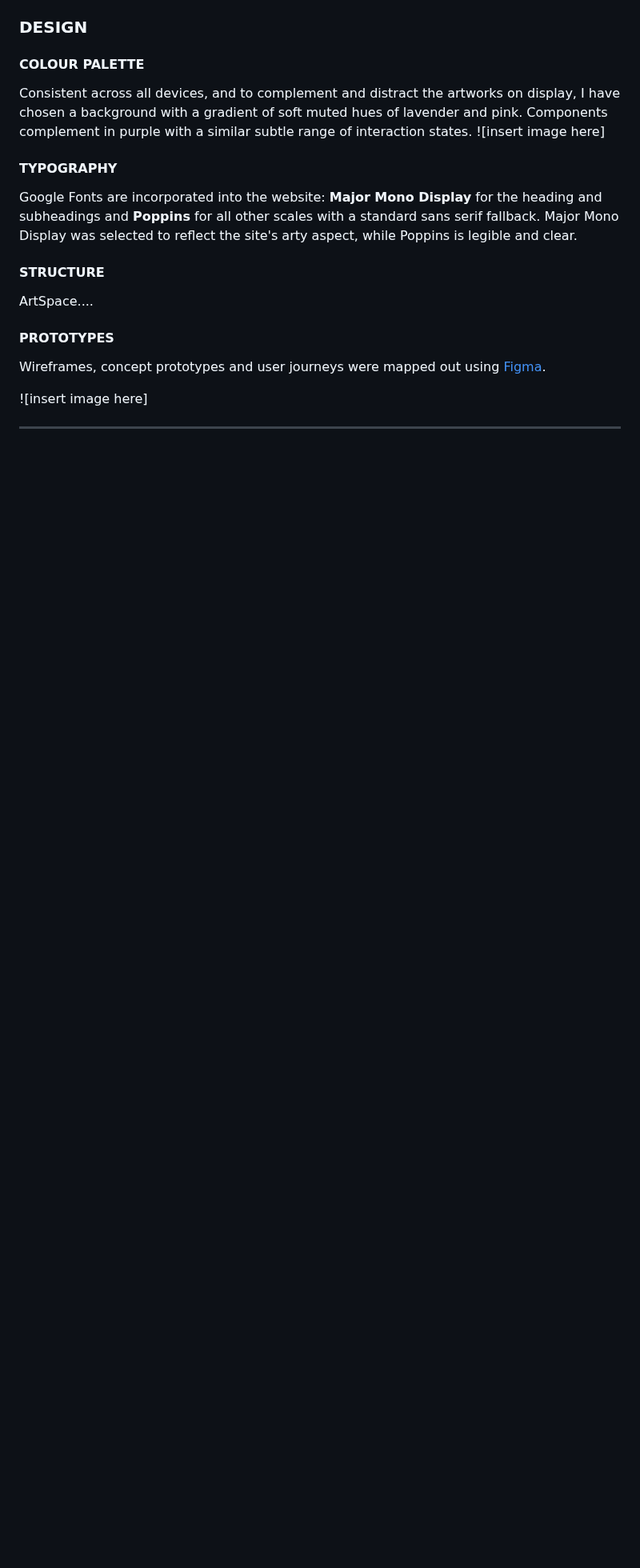
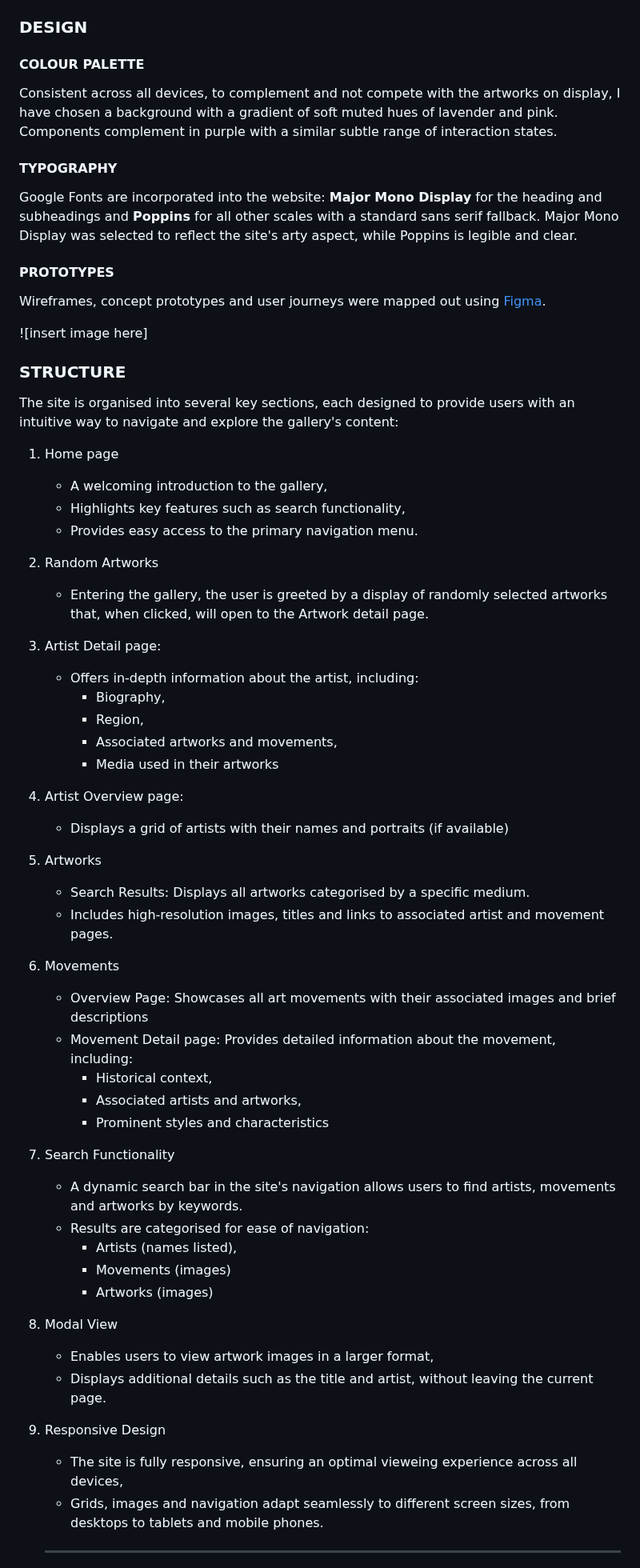
Before and after one commit to paulad8/ColourVerse, a Markdown page: README.md, the part around one of its changes. Shown at 80% size. GitHub-like rendering; blank space fills up the shorter version.

```diff
--- a/README.md
+++ b/README.md
@@ -51,19 +63,53 @@ Web users interested in art, art history and the human eye's inclination to beau
 
 
 #### COLOUR PALETTE
-Consistent across all devices, and to complement and distract the artworks on display, I have chosen a background with a gradient of soft muted hues of lavender and pink. Components complement in purple with a similar subtle range of interaction states.
-![insert image here]
+Consistent across all devices, to complement and not compete with the artworks on display, I have chosen a background with a gradient of soft muted hues of lavender and pink. Components complement in purple with a similar subtle range of interaction states.
 
 
 #### TYPOGRAPHY
 Google Fonts are incorporated into the website: **Major Mono Display** for the heading and subheadings and **Poppins** for all other scales with a standard sans serif fallback. Major Mono Display was selected to reflect the site's arty aspect, while Poppins is legible and clear.
-
-#### STRUCTURE
-ArtSpace....
 
 #### PROTOTYPES
 Wireframes, concept prototypes and user journeys were mapped out using [Figma](https://www.figma.com "Figma home").
 
 ![insert image here]
 
+### STRUCTURE
+The site is organised into several key sections, each designed to provide users with an intuitive way to navigate and explore the gallery's content:
+1. Home page
+   - A welcoming introduction to the gallery,
+   - Highlights key features such as search functionality,
+   - Provides easy access to the primary navigation menu.
+2. Random Artworks
+   - Entering the gallery, the user is greeted by a display of randomly selected artworks that, when clicked, will open to the Artwork detail page.
+3. Artist Detail page:
+   - Offers in-depth information about the artist, including:
+     - Biography,
+     - Region,
+     - Associated artworks and movements,
+     - Media used in their artworks
+4. Artist Overview page:
+   - Displays a grid of artists with their names and portraits (if available)
+5. Artworks
+   - Search Results: Displays all artworks categorised by a specific medium.
+   - Includes high-resolution images, titles and links to associated artist and movement pages.
+6. Movements
+    - Overview Page: Showcases all art movements with their associated images and brief descriptions
+    - Movement Detail page: Provides detailed information about the movement, including:
+      - Historical context,
+      - Associated artists and artworks,
+      - Prominent styles and characteristics
+7. Search Functionality
+   - A dynamic search bar in the site's navigation allows users to find artists, movements and artworks by keywords.
+   - Results are categorised for ease of navigation:
+      - Artists (names listed),
+      - Movements (images)
+      - Artworks (images)
+8. Modal View
+   - Enables users to view artwork images in a larger format,
+   - Displays additional details such as the title and artist, without leaving the current page.
+9. Responsive Design
+   - The site is fully responsive, ensuring an optimal vieweing experience across all devices,
+   - Grids, images and navigation adapt seamlessly to different screen sizes, from desktops to tablets and mobile phones.
+
    ***
```
Also changed, not shown: other parts of README.md (+52 -81 lines).
